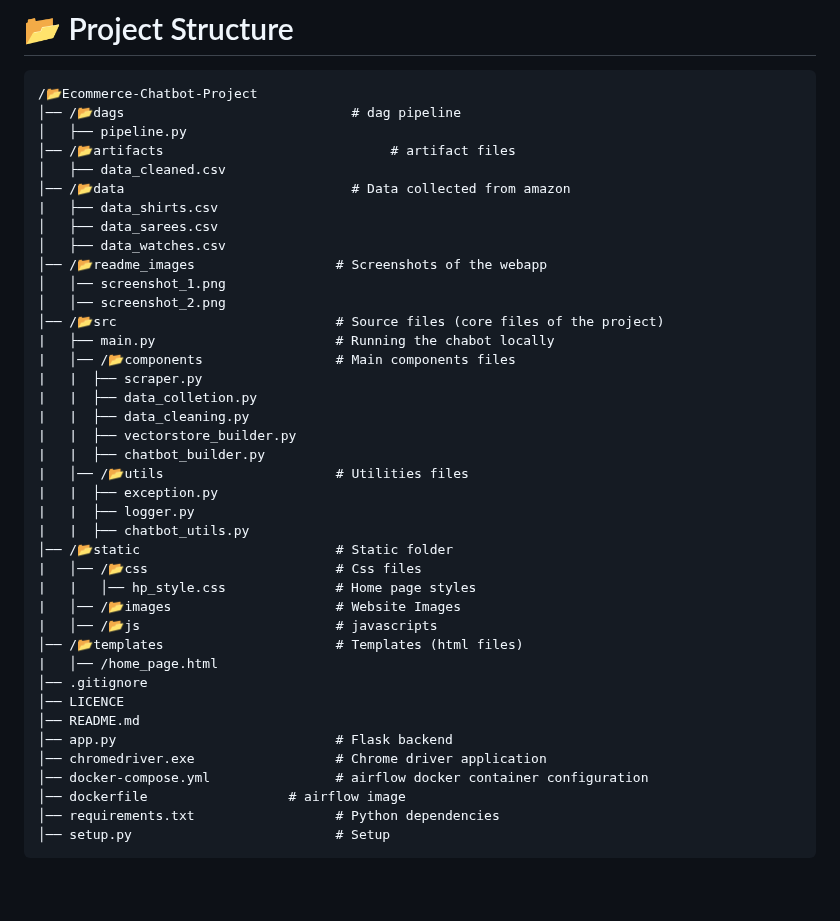
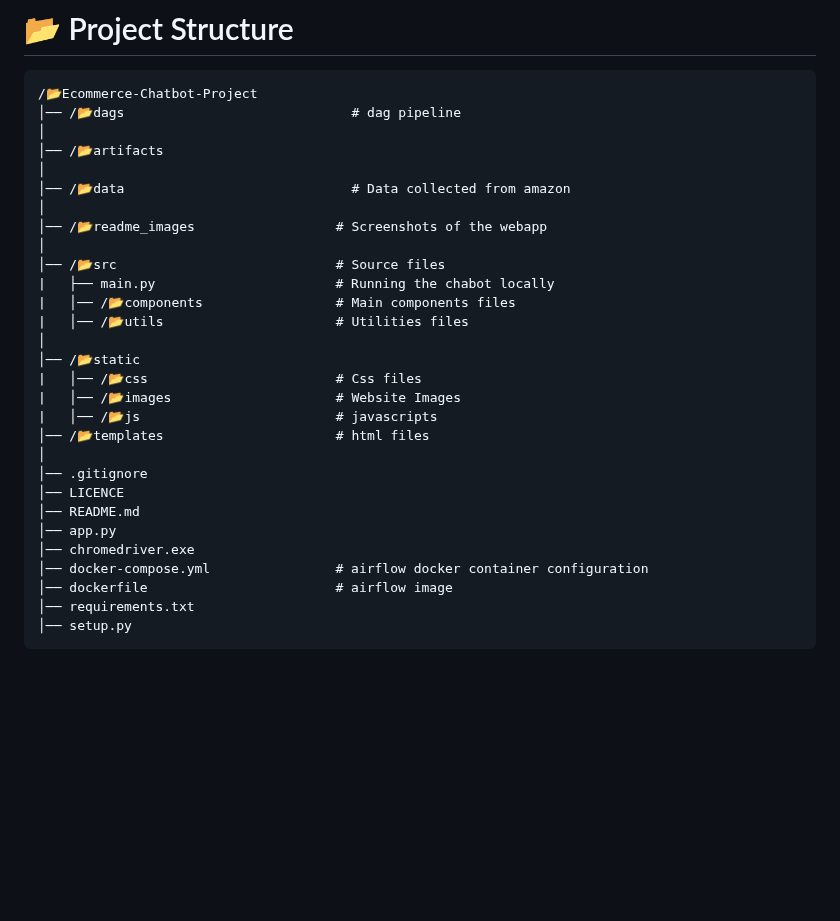
Before and after one commit to Dhanush-Raj1/Ecommerce-Chatbot-Project, a Markdown page: README.md, the part around the change. Drawn GitHub-style; blank space fills up the shorter version.

````diff
--- a/README.md
+++ b/README.md
@@ -111,44 +111,33 @@ A GenAI-powered customer service chatbot designed for an e-commerce clothing com
 ```
 /📂Ecommerce-Chatbot-Project
 │── /📂dags                             # dag pipeline
-│   ├── pipeline.py
-│── /📂artifacts                             # artifact files
-│   ├── data_cleaned.csv
+│
+│── /📂artifacts
+│
 │── /📂data                             # Data collected from amazon
-|   ├── data_shirts.csv
-│   ├── data_sarees.csv
-│   ├── data_watches.csv
+│
 │── /📂readme_images                  # Screenshots of the webapp
-│   │── screenshot_1.png
-│   │── screenshot_2.png
-│── /📂src                            # Source files (core files of the project)
+│
+│── /📂src                            # Source files
 |   ├── main.py                       # Running the chabot locally
 |   │── /📂components                 # Main components files
-|   |  ├── scraper.py
-|   |  ├── data_colletion.py
-|   |  ├── data_cleaning.py
-|   |  ├── vectorstore_builder.py
-|   |  ├── chatbot_builder.py
 |   │── /📂utils                      # Utilities files
-|   |  ├── exception.py
-|   |  ├── logger.py
-|   |  ├── chatbot_utils.py
-│── /📂static                         # Static folder
+│
+│── /📂static
 |   │── /📂css                        # Css files
-|   |   │── hp_style.css              # Home page styles
 |   │── /📂images                     # Website Images
 |   │── /📂js                         # javascripts
-│── /📂templates                      # Templates (html files)
-|   │── /home_page.html
+│── /📂templates                      # html files
+│
 │── .gitignore
 │── LICENCE
 │── README.md
-│── app.py                            # Flask backend
-│── chromedriver.exe                  # Chrome driver application
+│── app.py
+│── chromedriver.exe
 │── docker-compose.yml                # airflow docker container configuration
-│── dockerfile                  # airflow image
-│── requirements.txt                  # Python dependencies
-│── setup.py                          # Setup
+│── dockerfile                        # airflow image
+│── requirements.txt
+│── setup.py
 ```
 
 <br>
````
